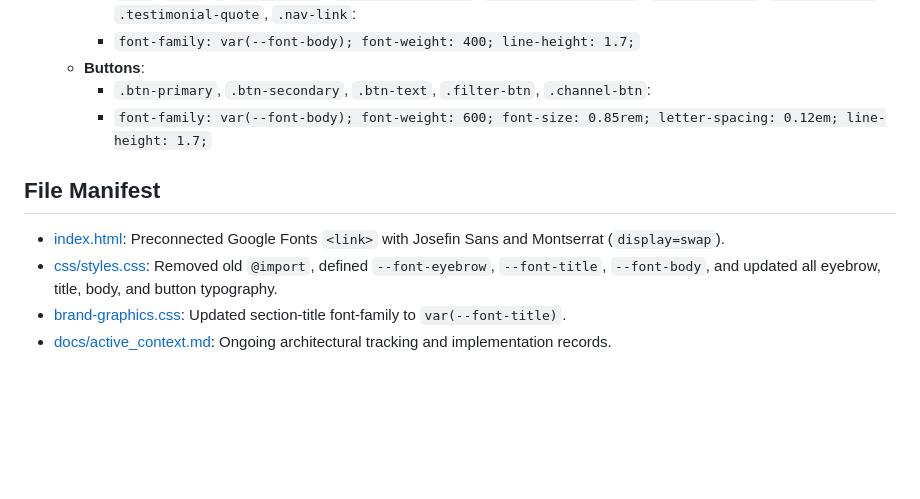
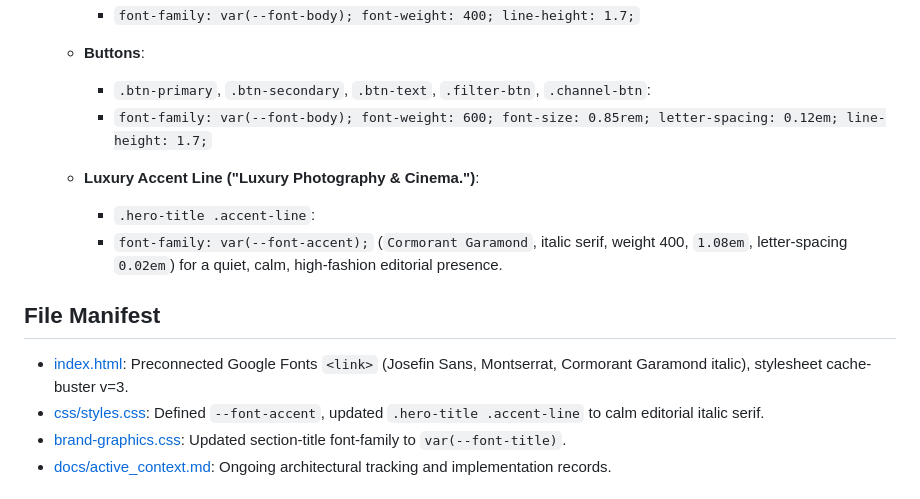
Before and after one commit to hermonbest/site-for-2in1, a Markdown page: docs/active_context.md, the part around the change. Rendered like a GitHub page; blank space fills up the shorter version.

Commit message:
docs: update active_context with luxury accent font documentation

```diff
--- a/docs/active_context.md
+++ b/docs/active_context.md
@@ -168,9 +168,13 @@ The authentic studio video reel `assets/igexport-DbGQLUbOJmx.mp4` has been integ
      * `.btn-primary`, `.btn-secondary`, `.btn-text`, `.filter-btn`, `.channel-btn`:
      * `font-family: var(--font-body); font-weight: 600; font-size: 0.85rem; letter-spacing: 0.12em; line-height: 1.7;`
 
+   - **Luxury Accent Line ("Luxury Photography & Cinema.")**:
+     * `.hero-title .accent-line`:
+     * `font-family: var(--font-accent);` (`Cormorant Garamond`, italic serif, weight 400, `1.08em`, letter-spacing `0.02em`) for a quiet, calm, high-fashion editorial presence.
+
 ## File Manifest
-- [index.html](file:///c:/docs/client/site%20for%202in1/index.html): Preconnected Google Fonts `<link>` with Josefin Sans and Montserrat (`display=swap`).
-- [css/styles.css](file:///c:/docs/client/site%20for%202in1/css/styles.css): Removed old `@import`, defined `--font-eyebrow`, `--font-title`, `--font-body`, and updated all eyebrow, title, body, and button typography.
+- [index.html](file:///c:/docs/client/site%20for%202in1/index.html): Preconnected Google Fonts `<link>` (Josefin Sans, Montserrat, Cormorant Garamond italic), stylesheet cache-buster v=3.
+- [css/styles.css](file:///c:/docs/client/site%20for%202in1/css/styles.css): Defined `--font-accent`, updated `.hero-title .accent-line` to calm editorial italic serif.
 - [brand-graphics.css](file:///c:/docs/client/site%20for%202in1/brand-graphics.css): Updated section-title font-family to `var(--font-title)`.
 - [docs/active_context.md](file:///c:/docs/client/site%20for%202in1/docs/active_context.md): Ongoing architectural tracking and implementation records.
 
```
